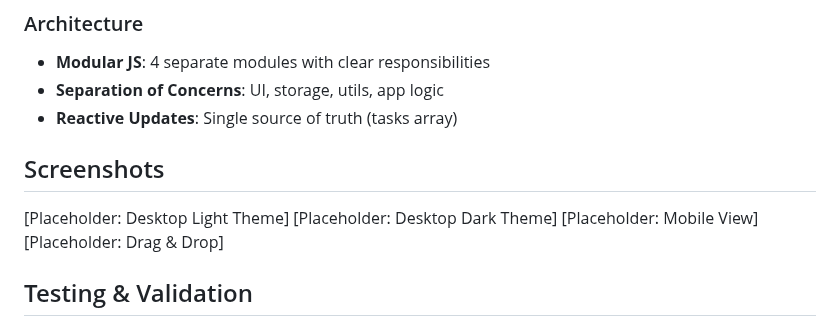
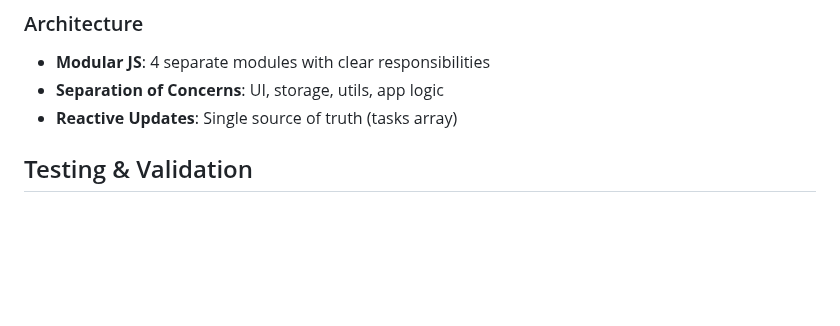
Before and after one commit to rockypawar960/week2, a Markdown page: README.md, the part around the change. Rendered like a GitHub page; blank space fills up the shorter version.

```diff
--- a/README.md
+++ b/README.md
@@ -84,13 +84,6 @@ updatedAt: "2025-01-01T00:00:00Z"
 - **Separation of Concerns**: UI, storage, utils, app logic
 - **Reactive Updates**: Single source of truth (tasks array)
 
-## Screenshots
-
-[Placeholder: Desktop Light Theme]
-[Placeholder: Desktop Dark Theme]
-[Placeholder: Mobile View]
-[Placeholder: Drag & Drop]
-
 
 ## Testing & Validation
 
```
